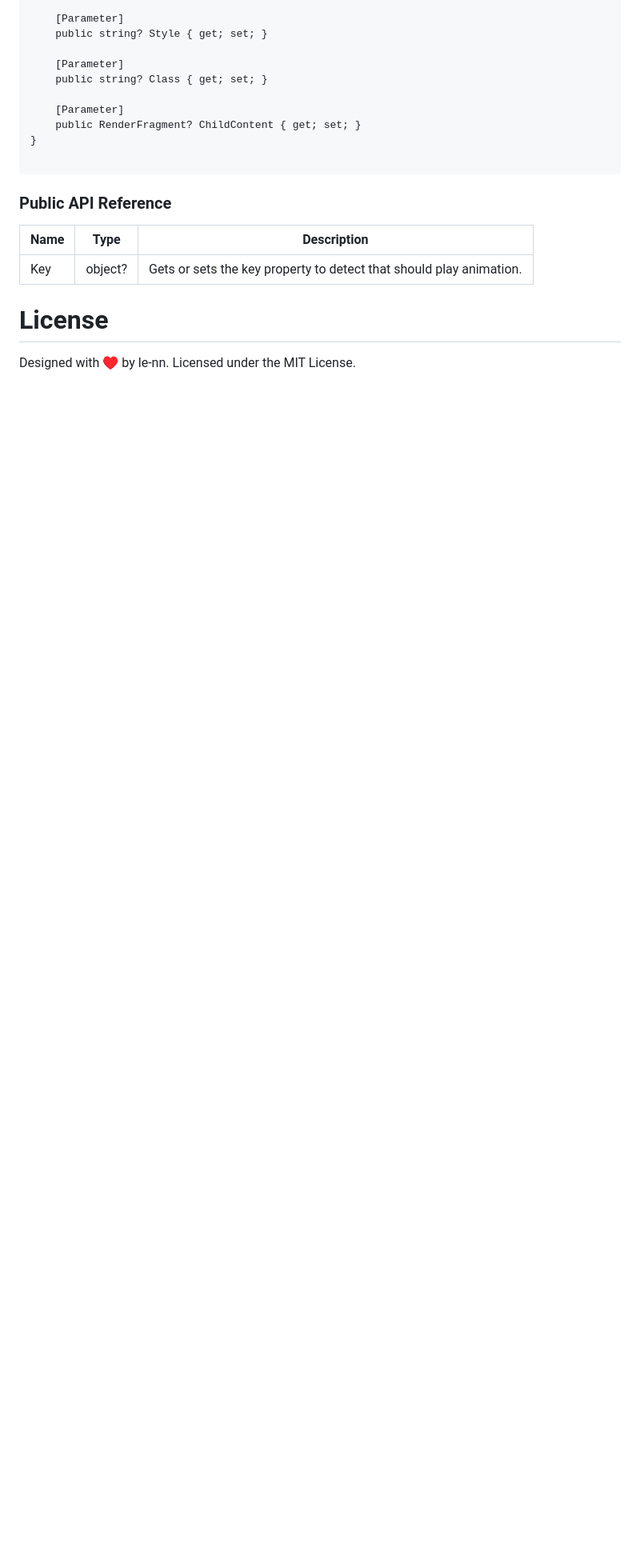
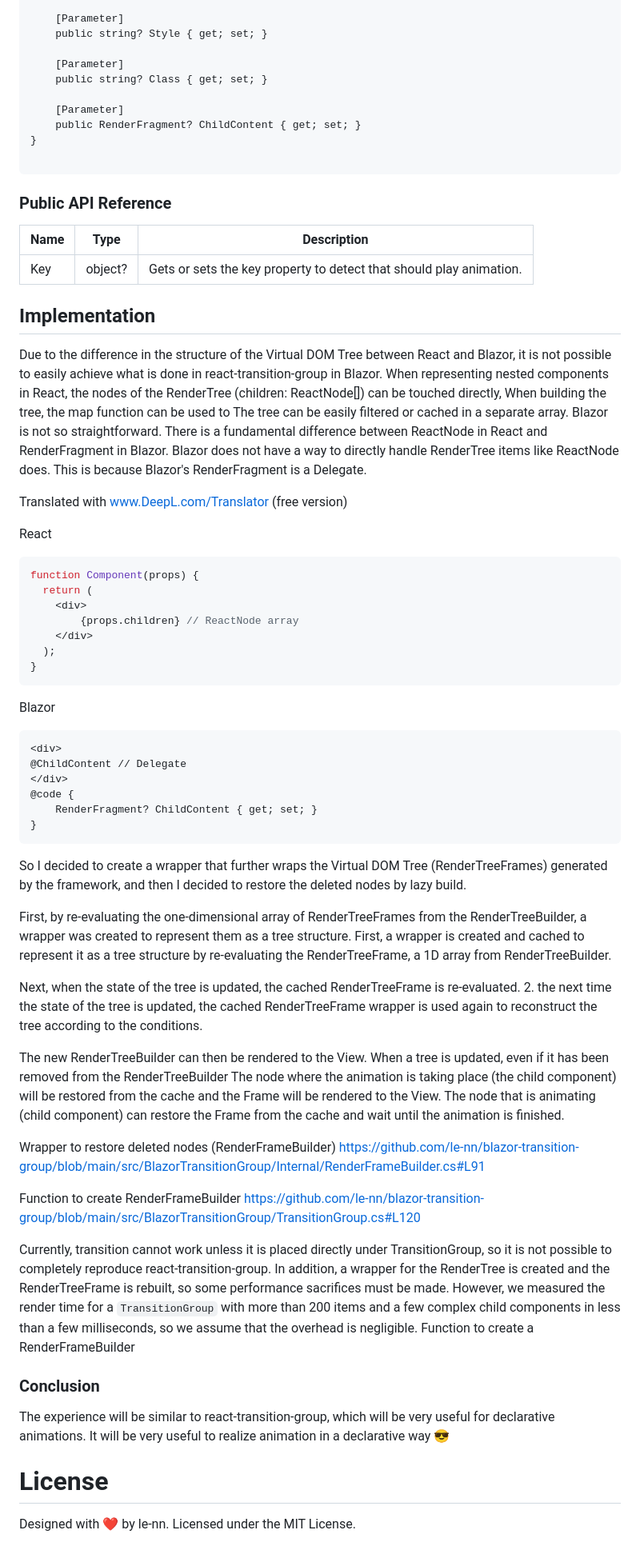
Before and after one commit to le-nn/blazor-transition-group, a Markdown page: README.md, the part around the change. Shown: that part at 80% size. Rendered like a GitHub page; blank space fills up the shorter version.

````diff
--- a/README.md
+++ b/README.md
@@ -287,5 +287,68 @@ Don't forget to specify the Key as a Transition Attribute.
 | ------------- | ---------- | ------------------------------------------------------------------- |
 | Key           | object?    | Gets or sets the key property to detect that should play animation. |
 
+## Implementation
+
+Due to the difference in the structure of the Virtual DOM Tree between React and Blazor, it is not possible to easily achieve what is done in react-transition-group in Blazor.
+When representing nested components in React, the nodes of the RenderTree (children: ReactNode[]) can be touched directly,
+When building the tree, the map function can be used to
+The tree can be easily filtered or cached in a separate array.
+Blazor is not so straightforward.
+There is a fundamental difference between ReactNode in React and RenderFragment in Blazor.
+Blazor does not have a way to directly handle RenderTree items like ReactNode does.
+This is because Blazor's RenderFragment is a Delegate.
+
+Translated with www.DeepL.com/Translator (free version)
+
+React
+```jsx
+function Component(props) {
+  return (
+    <div>
+        {props.children} // ReactNode array
+    </div>
+  );
+}
+```
+
+Blazor
+```razor
+<div>
+@ChildContent // Delegate
+</div>
+@code {
+    RenderFragment? ChildContent { get; set; }
+}
+```
+
+So I decided to create a wrapper that further wraps the Virtual DOM Tree (RenderTreeFrames) generated by the framework, and then
+I decided to restore the deleted nodes by lazy build.
+
+First, by re-evaluating the one-dimensional array of RenderTreeFrames from the RenderTreeBuilder, a wrapper was created to represent them as a tree structure.
+First, a wrapper is created and cached to represent it as a tree structure by re-evaluating the RenderTreeFrame, a 1D array from RenderTreeBuilder.
+
+Next, when the state of the tree is updated, the cached RenderTreeFrame is re-evaluated.
+2. the next time the state of the tree is updated, the cached RenderTreeFrame wrapper is used again to reconstruct the tree according to the conditions.
+
+The new RenderTreeBuilder can then be rendered to the View.
+When a tree is updated, even if it has been removed from the RenderTreeBuilder
+The node where the animation is taking place (the child component) will be restored from the cache and the Frame will be rendered to the View.
+The node that is animating (child component) can restore the Frame from the cache and wait until the animation is finished.
+
+Wrapper to restore deleted nodes (RenderFrameBuilder)
+https://github.com/le-nn/blazor-transition-group/blob/main/src/BlazorTransitionGroup/Internal/RenderFrameBuilder.cs#L91
+
+Function to create RenderFrameBuilder
+https://github.com/le-nn/blazor-transition-group/blob/main/src/BlazorTransitionGroup/TransitionGroup.cs#L120
+
+Currently, transition cannot work unless it is placed directly under TransitionGroup, so it is not possible to completely reproduce react-transition-group.
+In addition, a wrapper for the RenderTree is created and the RenderTreeFrame is rebuilt, so some performance sacrifices must be made.
+However, we measured the render time for a ``TransitionGroup`` with more than 200 items and a few complex child components in less than a few milliseconds, so we assume that the overhead is negligible.
+Function to create a RenderFrameBuilder
+
+### Conclusion
+The experience will be similar to react-transition-group, which will be very useful for declarative animations.
+It will be very useful to realize animation in a declarative way 😎
+
 # License
-Designed with ♥ by le-nn. Licensed under the MIT License.
+Designed with ❤️ by le-nn. Licensed under the MIT License.
````
